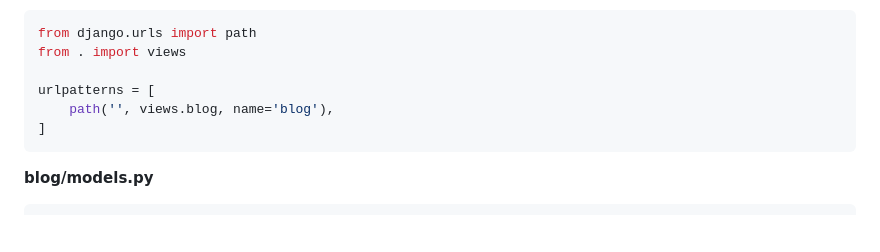
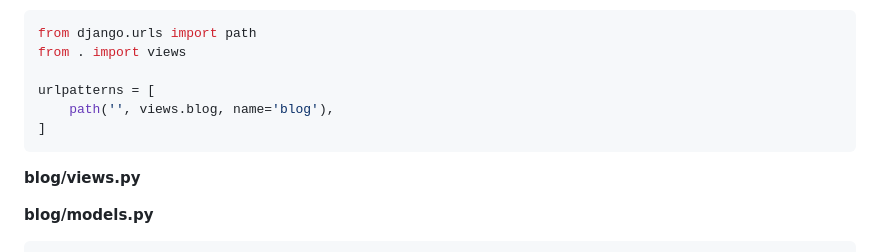
Before and after one commit to oleetech/Django, a Markdown page: blog/README.md, the part around the change. Rendered like a GitHub page; blank space fills up the shorter version.

````diff
--- a/blog/README.md
+++ b/blog/README.md
@@ -40,6 +40,8 @@ urlpatterns = [
     path('', views.blog, name='blog'),
 ]
 ```
+**blog/views.py**
+
 **blog/models.py**
 ```python
 from django.db import models
````
